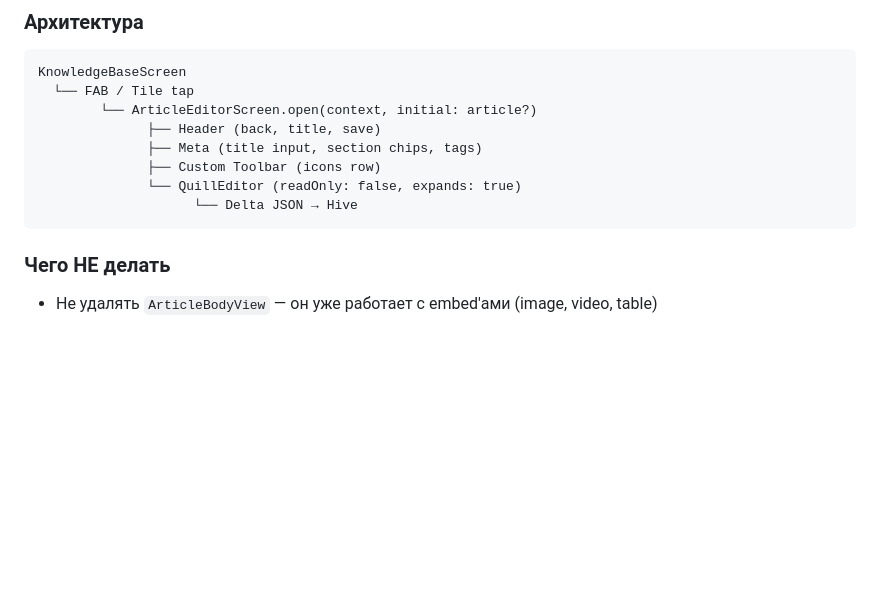
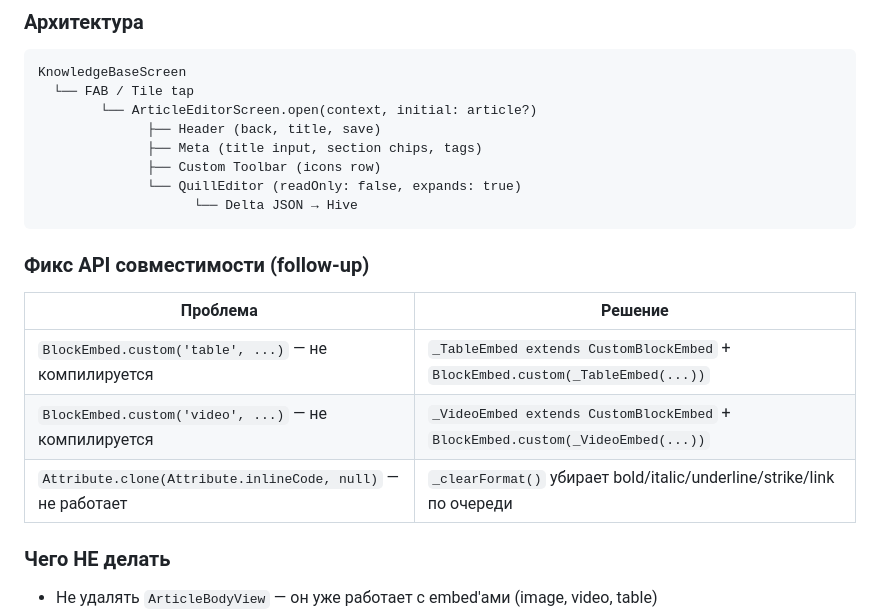
Before and after one commit to wesiwer/WesiOS, a Markdown page: STATUS.md, the part around the change. Drawn GitHub-style; blank space fills up the shorter version.

Commit message:
docs(STATUS): session 10 follow-up — API compatibility fixes

````diff
--- a/STATUS.md
+++ b/STATUS.md
@@ -130,6 +130,14 @@ KnowledgeBaseScreen
               └── QuillEditor (readOnly: false, expands: true)
                     └── Delta JSON → Hive
 ```
+
+### Фикс API совместимости (follow-up)
+
+| Проблема | Решение |
+|---|---|
+| `BlockEmbed.custom('table', ...)` — не компилируется | `_TableEmbed extends CustomBlockEmbed` + `BlockEmbed.custom(_TableEmbed(...))` |
+| `BlockEmbed.custom('video', ...)` — не компилируется | `_VideoEmbed extends CustomBlockEmbed` + `BlockEmbed.custom(_VideoEmbed(...))` |
+| `Attribute.clone(Attribute.inlineCode, null)` — не работает | `_clearFormat()` убирает bold/italic/underline/strike/link по очереди |
 
 ### Чего НЕ делать
 
````
